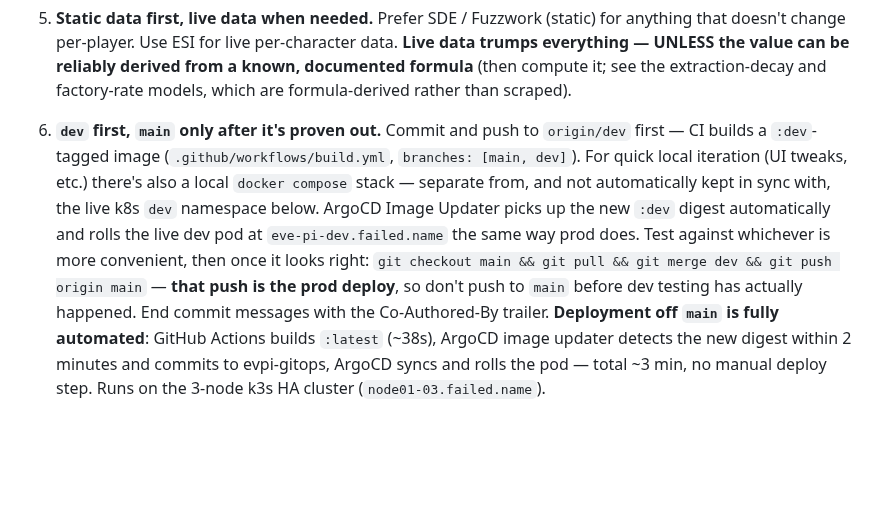
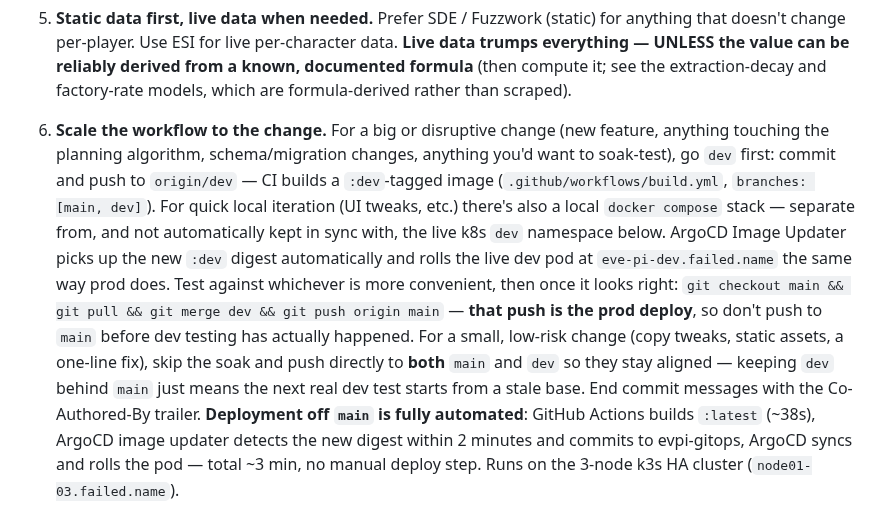
Before and after one commit to fredrik84/eve-pi-planner, a Markdown page: CLAUDE.md, the part around the change. Rendered like a GitHub page; blank space fills up the shorter version.

Commit message:
chore: rescope dev-first policy to big/disruptive changes only

```diff
--- a/CLAUDE.md
+++ b/CLAUDE.md
@@ -36,15 +36,20 @@ These are standing rules for ALL changes. Follow them unless the user explicitly
    doesn't change per-player. Use ESI for live per-character data. **Live data trumps everything —
    UNLESS the value can be reliably derived from a known, documented formula** (then compute it; see
    the extraction-decay and factory-rate models, which are formula-derived rather than scraped).
-6. **`dev` first, `main` only after it's proven out.** Commit and push to `origin/dev` first — CI
-   builds a `:dev`-tagged image (`.github/workflows/build.yml`, `branches: [main, dev]`). For quick
-   local iteration (UI tweaks, etc.) there's also a local `docker compose` stack — separate from,
-   and not automatically kept in sync with, the live k8s `dev` namespace below. ArgoCD Image Updater
-   picks up the new `:dev` digest automatically and rolls the live dev pod at
-   `eve-pi-dev.failed.name` the same way prod does. Test against whichever is more convenient, then
-   once it looks right: `git checkout main && git pull && git merge dev && git push origin main` —
-   **that push is the prod deploy**, so don't push to `main` before dev testing has actually
-   happened. End commit messages with the Co-Authored-By trailer. **Deployment off `main` is fully
+6. **Scale the workflow to the change.** For a big or disruptive change (new feature, anything
+   touching the planning algorithm, schema/migration changes, anything you'd want to soak-test),
+   go `dev` first: commit and push to `origin/dev` — CI builds a `:dev`-tagged image
+   (`.github/workflows/build.yml`, `branches: [main, dev]`). For quick local iteration (UI tweaks,
+   etc.) there's also a local `docker compose` stack — separate from, and not automatically kept in
+   sync with, the live k8s `dev` namespace below. ArgoCD Image Updater picks up the new `:dev`
+   digest automatically and rolls the live dev pod at `eve-pi-dev.failed.name` the same way prod
+   does. Test against whichever is more convenient, then once it looks right:
+   `git checkout main && git pull && git merge dev && git push origin main` — **that push is the
+   prod deploy**, so don't push to `main` before dev testing has actually happened. For a small,
+   low-risk change (copy tweaks, static assets, a one-line fix), skip the soak and push directly to
+   **both** `main` and `dev` so they stay aligned — keeping `dev` behind `main` just means the next
+   real dev test starts from a stale base. End commit messages with the Co-Authored-By trailer.
+   **Deployment off `main` is fully
    automated**: GitHub Actions builds `:latest` (~38s), ArgoCD image updater detects the new digest
    within 2 minutes and commits to evpi-gitops, ArgoCD syncs and rolls the pod — total ~3 min, no
    manual deploy step. Runs on the 3-node k3s HA cluster (`node01-03.failed.name`).
```
